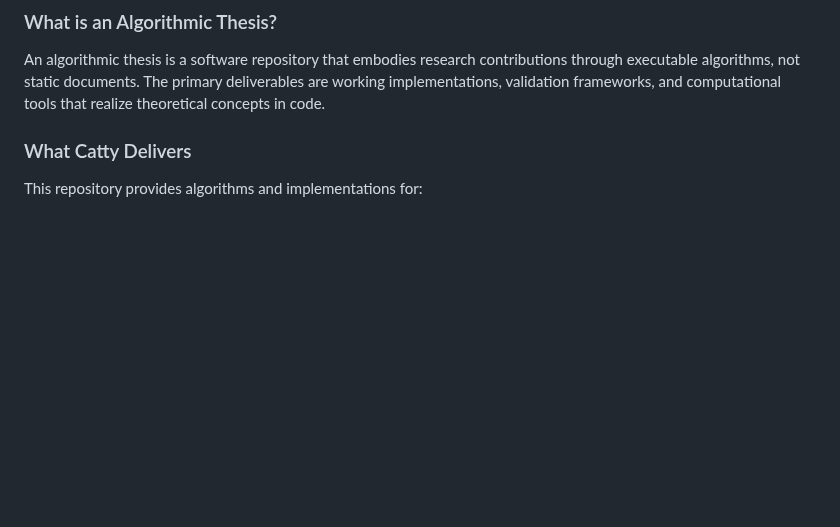
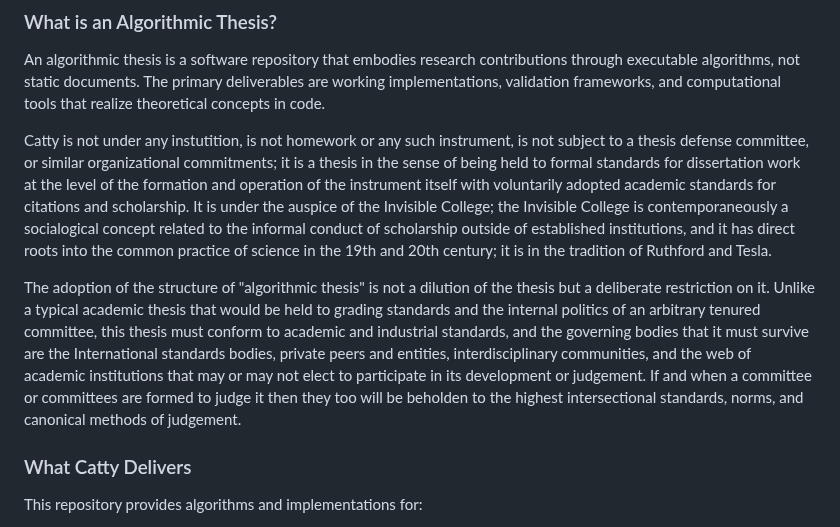
Before and after one commit to metavacua/CategoricalReasoner, a Markdown page: README.md, the part around the change. Drawn GitHub-style; blank space fills up the shorter version.

```diff
--- a/README.md
+++ b/README.md
@@ -11,6 +11,10 @@ Catty develops algorithms and implementations for modeling formal logics as cate
 ### What is an Algorithmic Thesis?
 
 An algorithmic thesis is a software repository that embodies research contributions through executable algorithms, not static documents. The primary deliverables are working implementations, validation frameworks, and computational tools that realize theoretical concepts in code.
+
+Catty is not under any instutition, is not homework or any such instrument, is not subject to a thesis defense committee, or similar organizational commitments; it is a thesis in the sense of being held to formal standards for dissertation work at the level of the formation and operation of the instrument itself with voluntarily adopted academic standards for citations and scholarship. It is under the auspice of the Invisible College; the Invisible College is contemporaneously a socialogical concept related to the informal conduct of scholarship outside of established institutions, and it has direct roots into the common practice of science in the 19th and 20th century; it is in the tradition of Ruthford and Tesla.
+
+The adoption of the structure of "algorithmic thesis" is not a dilution of the thesis but a deliberate restriction on it. Unlike a typical academic thesis that would be held to grading standards and the internal politics of an arbitrary tenured committee, this thesis must conform to academic and industrial standards, and the governing bodies that it must survive are the International standards bodies, private peers and entities, interdisciplinary communities, and the web of academic institutions that may or may not elect to participate in its development or judgement. If and when a committee or committees are formed to judge it then they too will be beholden to the highest intersectional standards, norms, and canonical methods of judgement.
 
 ### What Catty Delivers
 
```
